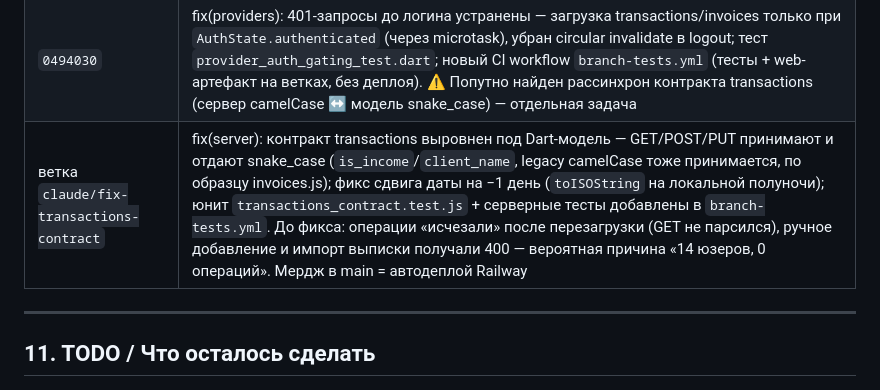
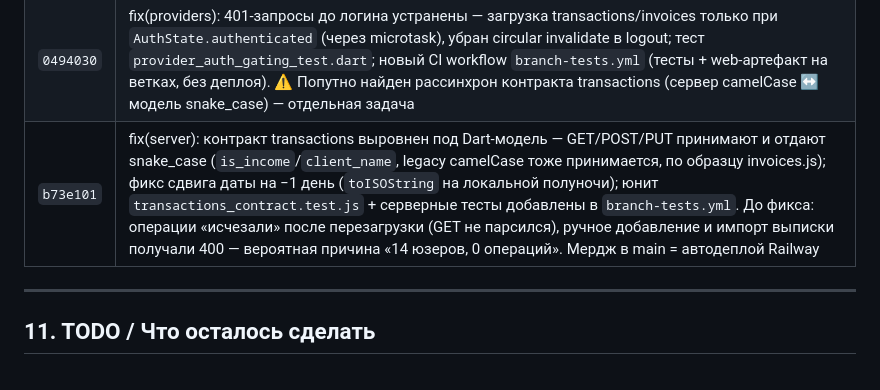
Before and after one commit to alibekovakarakat5-png/esep, a Markdown page: CLAUDE.md, the part around the change. Drawn GitHub-style.

Commit message:
docs(claude-md): хеш фикса контракта transactions в истории

```diff
--- a/CLAUDE.md
+++ b/CLAUDE.md
@@ -347,7 +347,7 @@ PNG-кадры в `out/Esep<Name>/`, encoder на http://localhost:3099 прео
 | `eb962a6` | feat(ui): шрифт Inter — 4 начертания в `assets/fonts/`, включён в теме (раньше был системный) |
 | `9da629b` | feat(onboarding): экран `/start` «Начало работы» — одно действие на экране; меньше баннеров на дашборде |
 | `0494030` | fix(providers): 401-запросы до логина устранены — загрузка transactions/invoices только при `AuthState.authenticated` (через microtask), убран circular invalidate в logout; тест `provider_auth_gating_test.dart`; новый CI workflow `branch-tests.yml` (тесты + web-артефакт на ветках, без деплоя). ⚠ Попутно найден рассинхрон контракта transactions (сервер camelCase ↔ модель snake_case) — отдельная задача |
-| ветка `claude/fix-transactions-contract` | fix(server): контракт transactions выровнен под Dart-модель — GET/POST/PUT принимают и отдают snake_case (`is_income`/`client_name`, legacy camelCase тоже принимается, по образцу invoices.js); фикс сдвига даты на −1 день (`toISOString` на локальной полуночи); юнит `transactions_contract.test.js` + серверные тесты добавлены в `branch-tests.yml`. До фикса: операции «исчезали» после перезагрузки (GET не парсился), ручное добавление и импорт выписки получали 400 — вероятная причина «14 юзеров, 0 операций». Мердж в main = автодеплой Railway |
+| `b73e101` | fix(server): контракт transactions выровнен под Dart-модель — GET/POST/PUT принимают и отдают snake_case (`is_income`/`client_name`, legacy camelCase тоже принимается, по образцу invoices.js); фикс сдвига даты на −1 день (`toISOString` на локальной полуночи); юнит `transactions_contract.test.js` + серверные тесты добавлены в `branch-tests.yml`. До фикса: операции «исчезали» после перезагрузки (GET не парсился), ручное добавление и импорт выписки получали 400 — вероятная причина «14 юзеров, 0 операций». Мердж в main = автодеплой Railway |
 
 ---
 
```
